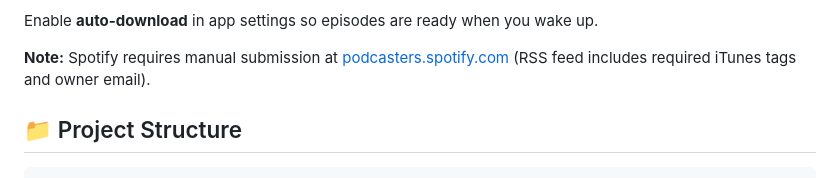
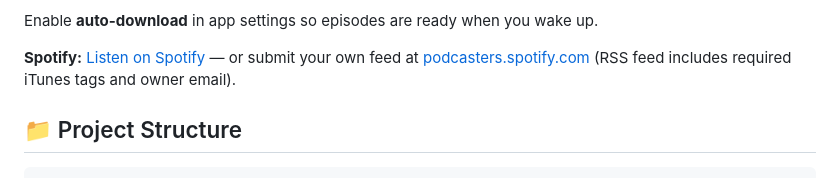
Before and after one commit to nickcrea/daily-podcast, a Markdown page: README.md, the part around one of its changes. Drawn GitHub-style.

Commit message:
Add Spotify link to README
Co-Authored-By: Claude Opus 4.6 <noreply@anthropic.com>

```diff
--- a/README.md
+++ b/README.md
@@ -136,7 +136,7 @@ https://yourusername.github.io/yourrepo/feed.xml
 
 Enable **auto-download** in app settings so episodes are ready when you wake up.
 
-**Note:** Spotify requires manual submission at [podcasters.spotify.com](https://podcasters.spotify.com) (RSS feed includes required iTunes tags and owner email).
+**Spotify:** [Listen on Spotify](https://open.spotify.com/show/4p5vgnRnYD6koHrkZQqhJ0) — or submit your own feed at [podcasters.spotify.com](https://podcasters.spotify.com) (RSS feed includes required iTunes tags and owner email).
 
 ## 📁 Project Structure
 
```
Also changed, not shown: other parts of README.md (+1 -1 lines).
